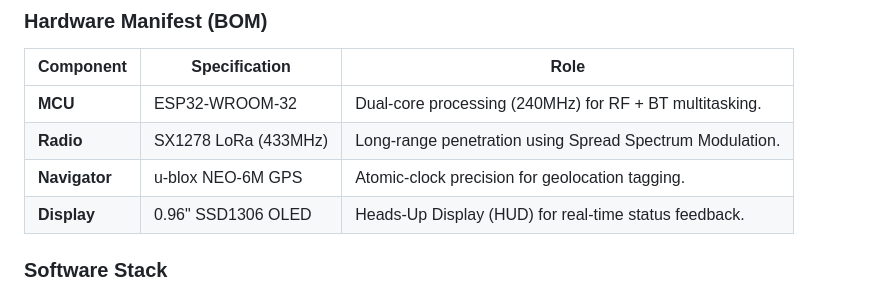
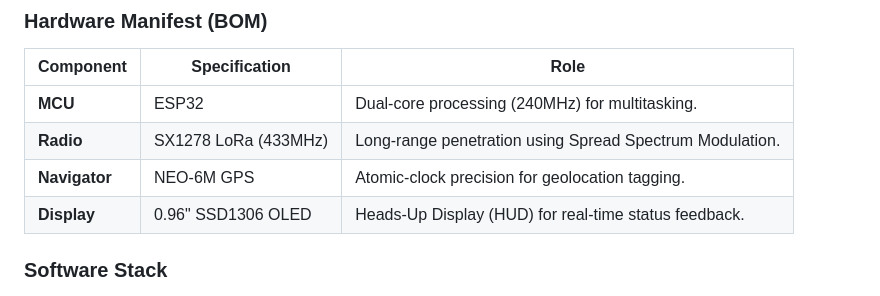
Before and after one commit to Sowravkanth/PocketComm, a Markdown page: README.md, the part around the change. GitHub-like rendering.

Commit message:
Revise hardware specifications in README
Updated MCU and Navigator specifications in the BOM.

```diff
--- a/README.md
+++ b/README.md
@@ -30,9 +30,9 @@ PocketComm utilizes a **Hybrid Edge-Cloud Topology** to ensure data survives the
 
 | Component | Specification | Role |
 | --- | --- | --- |
-| **MCU** | ESP32-WROOM-32 | Dual-core processing (240MHz) for RF + BT multitasking.|
+| **MCU** | ESP32 | Dual-core processing (240MHz) for multitasking.|
 | **Radio** | SX1278 LoRa (433MHz) | Long-range penetration using Spread Spectrum Modulation.|
-| **Navigator** | u-blox NEO-6M GPS | Atomic-clock precision for geolocation tagging.|
+| **Navigator** | NEO-6M GPS | Atomic-clock precision for geolocation tagging.|
 | **Display** | 0.96" SSD1306 OLED | Heads-Up Display (HUD) for real-time status feedback. |
 
 ### **Software Stack**
```
